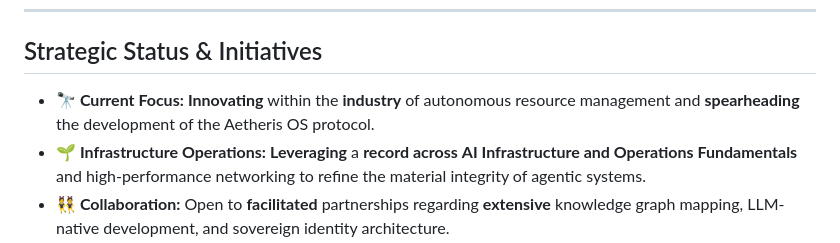
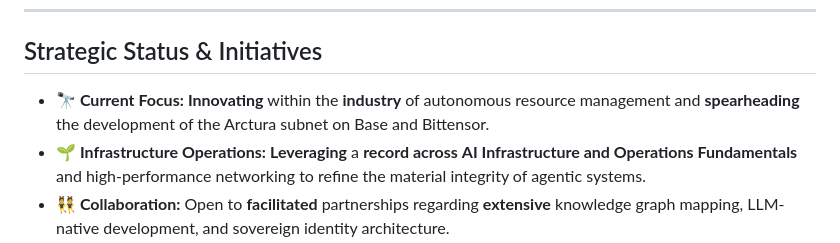
Before and after one commit to virtualmase/virtualmase, a Markdown page: README.md, the part around one of its changes. GitHub-like rendering.

Commit message:
Revise current focus and project details in README
Updated project focus and corrected terminology in the README.

```diff
--- a/README.md
+++ b/README.md
@@ -16,7 +14,7 @@ Virtualmase is an **innovated** digital node **spearheaded** to facilitate the d
 
 ## Strategic Status & Initiatives
 
-  * **🔭 Current Focus:** **Innovating** within the **industry** of autonomous resource management and **spearheading** the development of the Aetheris OS protocol.
+  * **🔭 Current Focus:** **Innovating** within the **industry** of autonomous resource management and **spearheading** the development of the Arctura subnet on Base and Bittensor.
   * **🌱 Infrastructure Operations:** **Leveraging** a **record across** **AI Infrastructure and Operations Fundamentals** and high-performance networking to refine the material integrity of agentic systems.
   * **👯 Collaboration:** Open to **facilitated** partnerships regarding **extensive** knowledge graph mapping, LLM-native development, and sovereign identity architecture.
   * **💬 Consulting:** Available for **detailed** strategy sessions on **SEO Fundamentals**, brand reputation, and the **ability** to bridge technical systems with hospitality-grade precision.
```
Also changed, not shown: other parts of README.md (+0 -2 lines).
